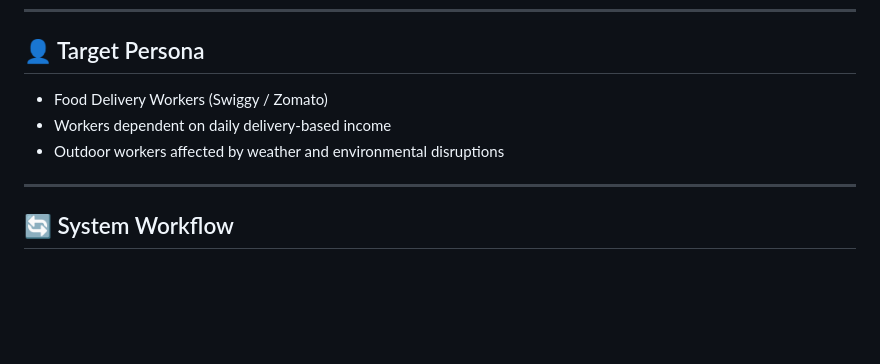
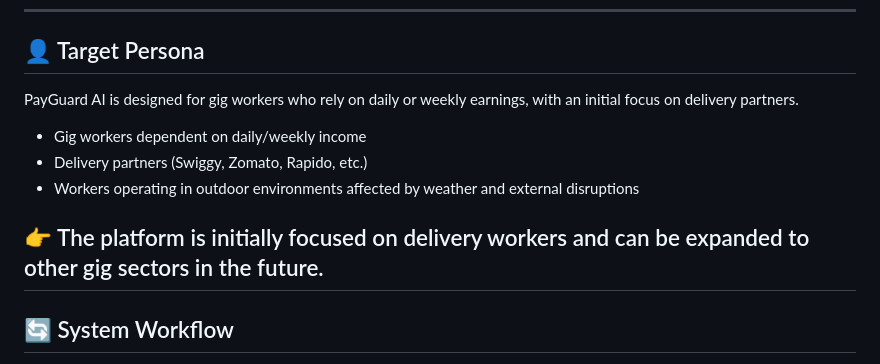
Before and after one commit to RajeshwariPothkam/AI-enabled-parametric-insurance-platform-, a Markdown page: README.md, the part around the change. Rendered like a GitHub page; blank space fills up the shorter version.

```diff
--- a/README.md
+++ b/README.md
@@ -23,10 +23,13 @@ The system continuously monitors real-world conditions and automatically provide
 
 ## 👤 Target Persona
 
-- Food Delivery Workers (Swiggy / Zomato)
-- Workers dependent on daily delivery-based income
-- Outdoor workers affected by weather and environmental disruptions
+PayGuard AI is designed for gig workers who rely on daily or weekly earnings, with an initial focus on delivery partners.
 
+- Gig workers dependent on daily/weekly income
+- Delivery partners (Swiggy, Zomato, Rapido, etc.)
+- Workers operating in outdoor environments affected by weather and external disruptions
+
+👉 The platform is initially focused on delivery workers and can be expanded to other gig sectors in the future.
 ---
 
 ## 🔄 System Workflow
```
